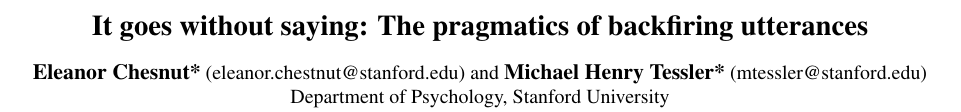
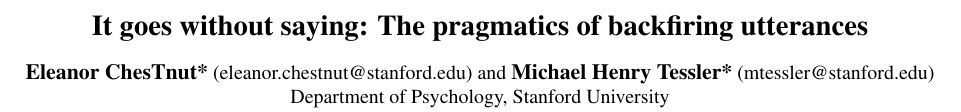
Before and after one commit to mhtess/backfiring-words, a LaTeX paper (writing/_cogsci2016/backfiring-cogsci2016.tex): part of page 1 of 3, cut so that both start at the same text. Compiled offline with pdfLaTeX.

Commit message:
Update backfiring-cogsci2016.tex

```diff
--- a/writing/_cogsci2016/backfiring-cogsci2016.tex
+++ b/writing/_cogsci2016/backfiring-cogsci2016.tex
@@ -38,7 +38,7 @@
 
 \title{It goes without saying: The pragmatics of backfiring utterances}
 
-\author{{\large \bf Eleanor Chesnut*} (eleanor.chestnut@stanford.edu) and {\large \bf Michael Henry Tessler*} (mtessler@stanford.edu) \\
+\author{{\large \bf Eleanor ChesTnut*} (eleanor.chestnut@stanford.edu) and {\large \bf Michael Henry Tessler*} (mtessler@stanford.edu) \\
   Department of Psychology, Stanford University}
 
 
```
